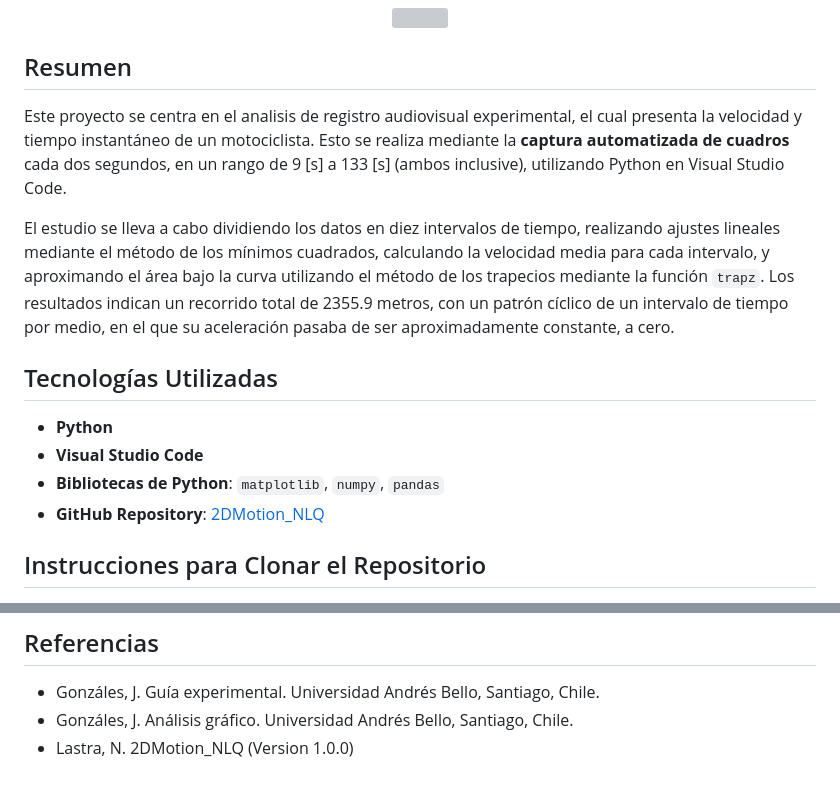
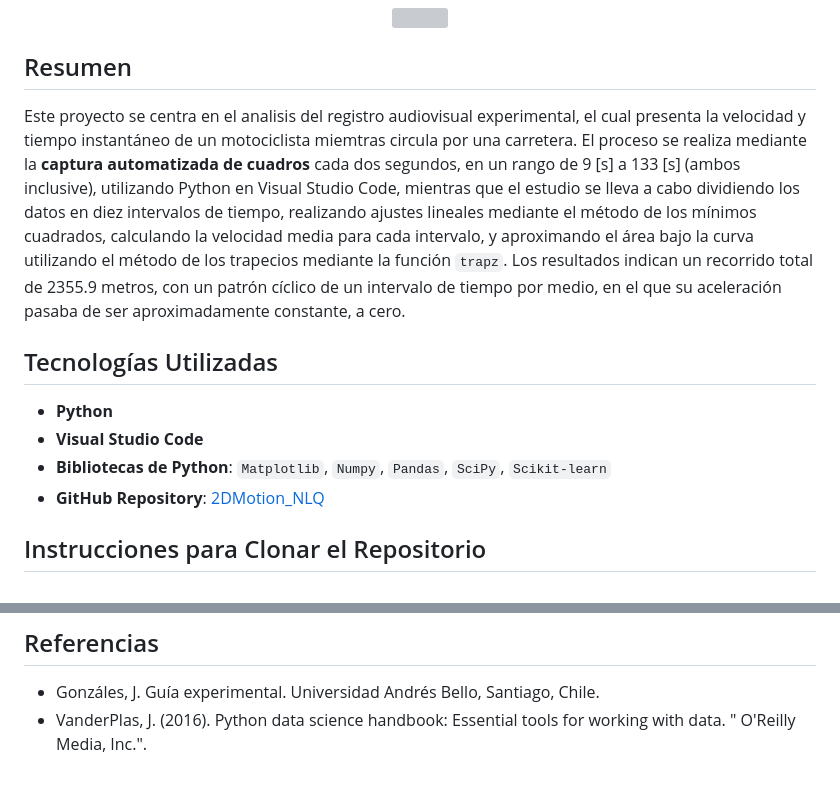
Before and after one commit to Nicole-lq/Movimiento2D_NLQ, a Markdown page: README.md, 2 parts joined by grey strips. GitHub-like rendering; grey boxes are pictures that could not be loaded.

```diff
--- a/README.md
+++ b/README.md
@@ -9,15 +9,13 @@
 
 ## Resumen
 
-Este proyecto se centra en el analisis de registro audiovisual experimental, el cual presenta la velocidad y tiempo instantáneo de un motociclista. Esto se realiza mediante la **captura automatizada de cuadros** cada dos segundos, en un rango de 9 [s] a 133 [s] (ambos inclusive), utilizando Python en Visual Studio Code.
-
-El estudio se lleva a cabo dividiendo los datos en diez intervalos de tiempo, realizando ajustes lineales mediante el método de los mínimos cuadrados, calculando la velocidad media para cada intervalo, y aproximando el área bajo la curva utilizando el método de los trapecios mediante la función `trapz`. Los resultados indican un recorrido total de 2355.9 metros, con un patrón cíclico de un intervalo de tiempo por medio, en el que su aceleración pasaba de ser aproximadamente constante, a cero.
+Este proyecto se centra en el analisis del registro audiovisual experimental, el cual presenta la velocidad y tiempo instantáneo de un motociclista miemtras circula por una carretera. El proceso se realiza mediante la **captura automatizada de cuadros** cada dos segundos, en un rango de 9 [s] a 133 [s] (ambos inclusive), utilizando Python en Visual Studio Code, mientras que el estudio se lleva a cabo dividiendo los datos en diez intervalos de tiempo, realizando ajustes lineales mediante el método de los mínimos cuadrados, calculando la velocidad media para cada intervalo, y aproximando el área bajo la curva utilizando el método de los trapecios mediante la función `trapz`. Los resultados indican un recorrido total de 2355.9 metros, con un patrón cíclico de un intervalo de tiempo por medio, en el que su aceleración pasaba de ser aproximadamente constante, a cero.
 
 ## Tecnologías Utilizadas
 
 - **Python**
 - **Visual Studio Code**
-- **Bibliotecas de Python**: `matplotlib`, `numpy`, `pandas`
+- **Bibliotecas de Python**: `Matplotlib`, `Numpy`, `Pandas`, `SciPy`, `Scikit-learn`
 - **GitHub Repository**: [2DMotion_NLQ](https://github.com/Nicole-lq/2DMotion_NLQ)
 
 ## Instrucciones para Clonar el Repositorio
@@ -73,5 +71,4 @@ La utilización de Python demostró ser práctica y eficiente para este proyecto
 ## Referencias
 
 * Gonzáles, J. Guía experimental. Universidad Andrés Bello, Santiago, Chile.
-* Gonzáles, J. Análisis gráfico. Universidad Andrés Bello, Santiago, Chile.
-* Lastra, N. 2DMotion_NLQ (Version 1.0.0)
+* VanderPlas, J. (2016). Python data science handbook: Essential tools for working with data. " O'Reilly Media, Inc.".
```
